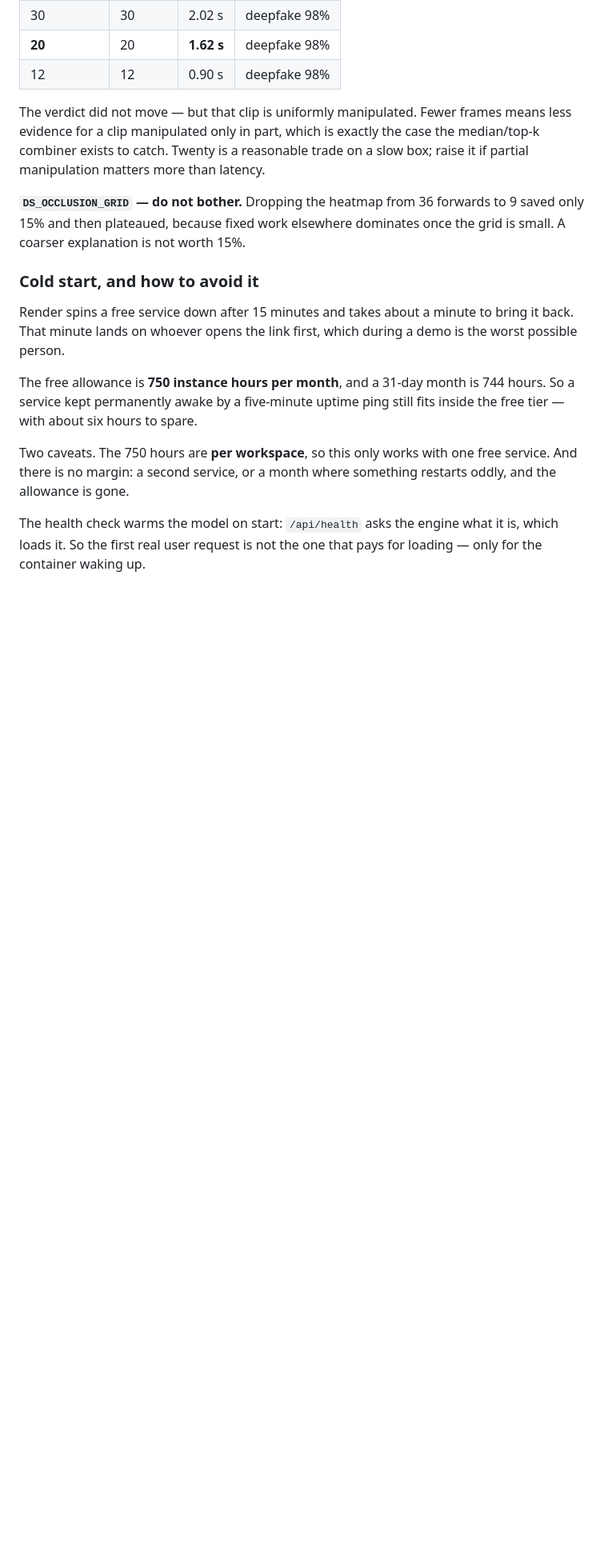
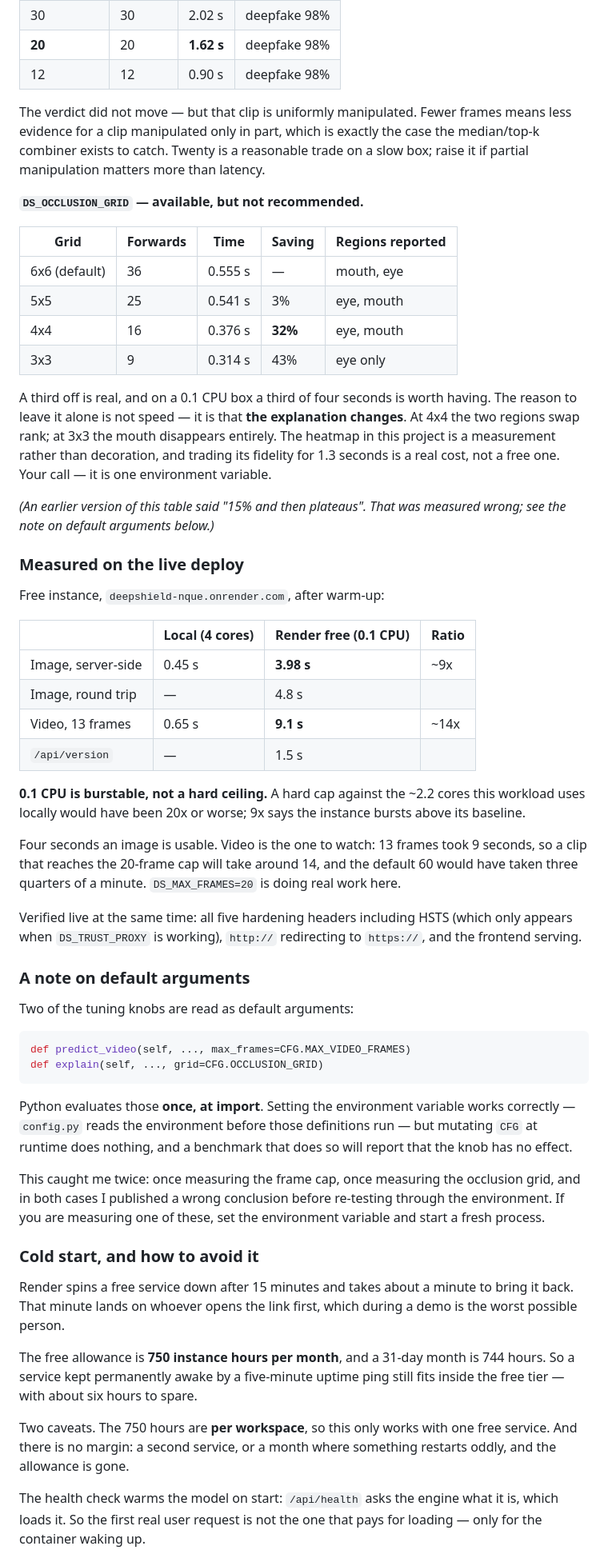
Before and after one commit to kumudranjan6127-debug/deepshield-ai, a Markdown page: docs/DEPLOY.md, the part around the change. Shown at 80% size. Drawn GitHub-style; blank space fills up the shorter version.

Commit message:
It is live, and two of my benchmark conclusions were wrong
https://deepshield-nque.onrender.com — /api/version reports
"engine": "live", so the model reached the container.

Measured on the free instance after warm-up: 3.98s server-side for an image
against 0.45s locally, and 9.1s for a 13-frame video against 0.65s. That is
9x and 14x. A hard 0.1 CPU ceiling against the ~2.2 cores this workload uses
would have been 20x or worse, so the instance clearly bursts above its
baseline. Four seconds an image is usable; video is the one to watch, and
DS_MAX_FRAMES=20 is doing real work.

Verified live at the same time: all five hardening headers including HSTS,
which only appears when DS_TRUST_PROXY is being honoured; http:// redirecting
to https://; and the frontend serving.

Now the corrections. I told you DS_OCCLUSION_GRID was not worth touching
because it saved 15% and plateaued. That was measured wrong. Re-tested
through the environment: 36 forwards to 16 saves 32%, to 9 saves 43%. The
recommendation happens not to change - but for a different and better reason
than the one I gave. At 4x4 the two reported regions swap rank and at 3x3 the
mouth disappears, so the trade is explanation fidelity for 1.3 seconds, and
the heatmap in this project is a measurement rather than decoration.

Both bad measurements have the same cause, and it caught me twice:

    def predict_video(self, ..., max_frames=CFG.MAX_VIDEO_FRAMES)
    def explain(self, ..., grid=CFG.OCCLUSION_GRID)

Python evaluates default arguments once at import. The environment variables
work correctly because config.py reads the environment first, but mutating
CFG in a running process does nothing - so a benchmark that does so reports
that the knob is inert. Recorded in KNOWN_ISSUES and in DEPLOY.md, with the
instruction to measure through the environment in a fresh process.

336 passed.

````diff
--- a/docs/DEPLOY.md
+++ b/docs/DEPLOY.md
@@ -110,10 +110,67 @@ exactly the case the median/top-k combiner exists to catch. Twenty is a
 reasonable trade on a slow box; raise it if partial manipulation matters
 more than latency.
 
-**`DS_OCCLUSION_GRID` — do not bother.** Dropping the heatmap from 36
-forwards to 9 saved only 15% and then plateaued, because fixed work
-elsewhere dominates once the grid is small. A coarser explanation is not
-worth 15%.
+**`DS_OCCLUSION_GRID` — available, but not recommended.**
+
+| Grid | Forwards | Time | Saving | Regions reported |
+|---|---|---|---|---|
+| 6x6 (default) | 36 | 0.555 s | — | mouth, eye |
+| 5x5 | 25 | 0.541 s | 3% | eye, mouth |
+| 4x4 | 16 | 0.376 s | **32%** | eye, mouth |
+| 3x3 | 9 | 0.314 s | 43% | eye only |
+
+A third off is real, and on a 0.1 CPU box a third of four seconds is worth
+having. The reason to leave it alone is not speed — it is that **the
+explanation changes**. At 4x4 the two regions swap rank; at 3x3 the mouth
+disappears entirely. The heatmap in this project is a measurement rather
+than decoration, and trading its fidelity for 1.3 seconds is a real cost,
+not a free one. Your call — it is one environment variable.
+
+*(An earlier version of this table said "15% and then plateaus". That was
+measured wrong; see the note on default arguments below.)*
+
+### Measured on the live deploy
+
+Free instance, `deepshield-nque.onrender.com`, after warm-up:
+
+| | Local (4 cores) | Render free (0.1 CPU) | Ratio |
+|---|---|---|---|
+| Image, server-side | 0.45 s | **3.98 s** | ~9x |
+| Image, round trip | — | 4.8 s | |
+| Video, 13 frames | 0.65 s | **9.1 s** | ~14x |
+| `/api/version` | — | 1.5 s | |
+
+**0.1 CPU is burstable, not a hard ceiling.** A hard cap against the ~2.2
+cores this workload uses locally would have been 20x or worse; 9x says the
+instance bursts above its baseline.
+
+Four seconds an image is usable. Video is the one to watch: 13 frames took
+9 seconds, so a clip that reaches the 20-frame cap will take around 14, and
+the default 60 would have taken three quarters of a minute. `DS_MAX_FRAMES=20`
+is doing real work here.
+
+Verified live at the same time: all five hardening headers including HSTS
+(which only appears when `DS_TRUST_PROXY` is working), `http://` redirecting
+to `https://`, and the frontend serving.
+
+### A note on default arguments
+
+Two of the tuning knobs are read as default arguments:
+
+```python
+def predict_video(self, ..., max_frames=CFG.MAX_VIDEO_FRAMES)
+def explain(self, ..., grid=CFG.OCCLUSION_GRID)
+```
+
+Python evaluates those **once, at import**. Setting the environment variable
+works correctly — `config.py` reads the environment before those definitions
+run — but mutating `CFG` at runtime does nothing, and a benchmark that does
+so will report that the knob has no effect.
+
+This caught me twice: once measuring the frame cap, once measuring the
+occlusion grid, and in both cases I published a wrong conclusion before
+re-testing through the environment. If you are measuring one of these, set
+the environment variable and start a fresh process.
 
 ### Cold start, and how to avoid it
 
````
Also changed, not shown: README.md (+7 -0 lines), docs/KNOWN_ISSUES.md (+1 -0 lines).
